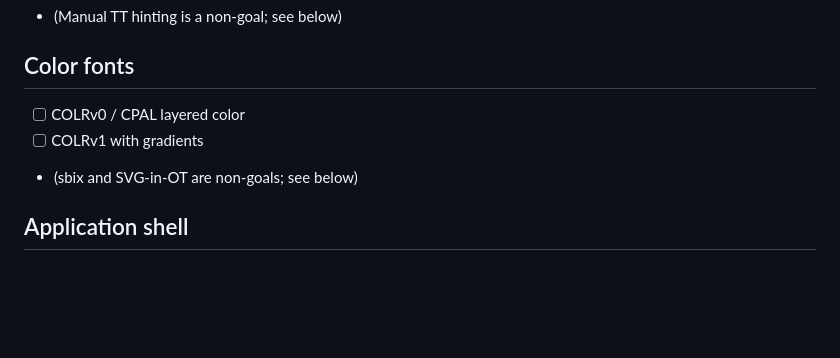
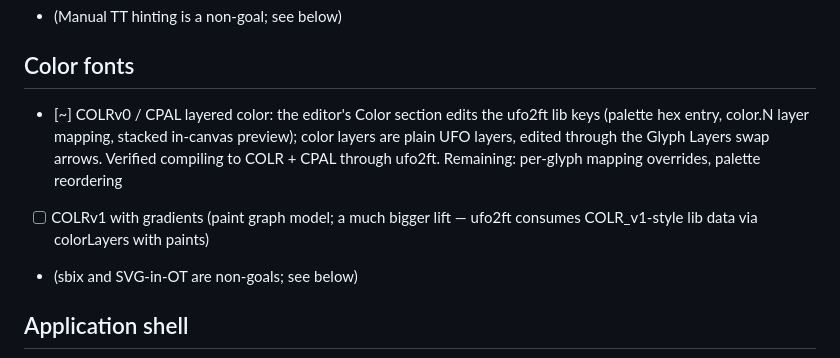
Before and after one commit to eliheuer/runebender-gpui, a Markdown page: GLYPHS4.md, the part around the change. Drawn GitHub-style; blank space fills up the shorter version.

Commit message:
GLYPHS4.md: COLRv0 landed

```diff
--- a/GLYPHS4.md
+++ b/GLYPHS4.md
@@ -195,8 +195,15 @@ Deliberate non-goals are in the last section.
 
 ## Color fonts
 
-- [ ] COLRv0 / CPAL layered color
-- [ ] COLRv1 with gradients
+- [~] COLRv0 / CPAL layered color: the editor's Color section
+      edits the ufo2ft lib keys (palette hex entry, color.N layer
+      mapping, stacked in-canvas preview); color layers are plain
+      UFO layers, edited through the Glyph Layers swap arrows.
+      Verified compiling to COLR + CPAL through ufo2ft. Remaining:
+      per-glyph mapping overrides, palette reordering
+- [ ] COLRv1 with gradients (paint graph model; a much bigger
+      lift — ufo2ft consumes COLR_v1-style lib data via
+      colorLayers with paints)
 - (sbix and SVG-in-OT are non-goals; see below)
 
 ## Application shell
```
